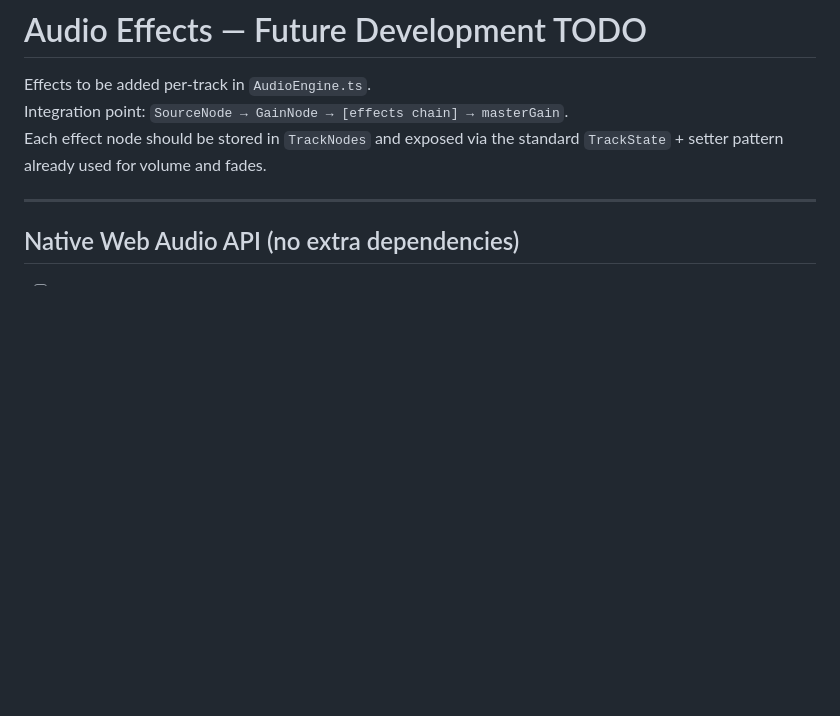
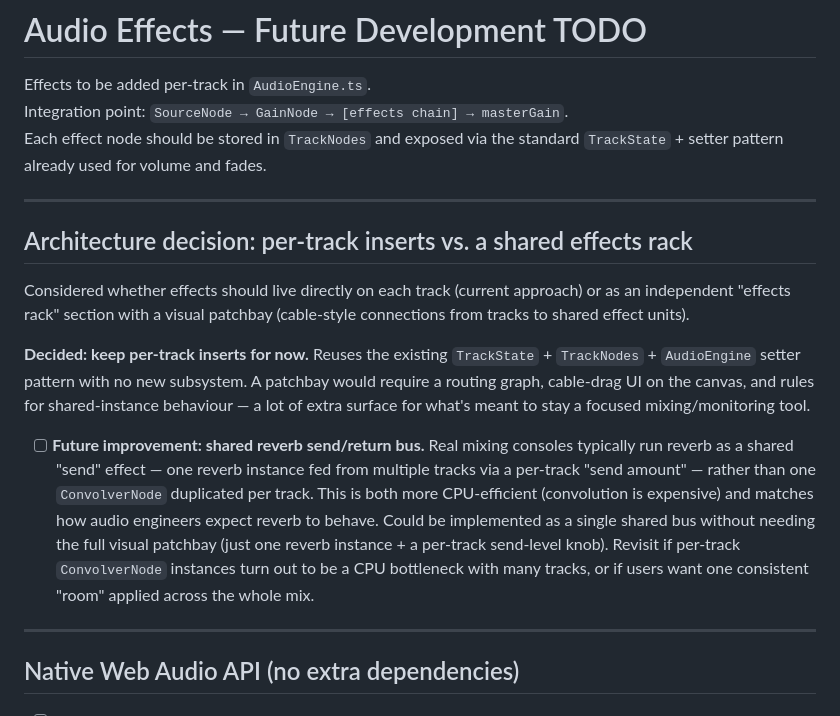
Before and after one commit to Abaranasia/multitrax, a Markdown page: doc/TODO-effects.md, the part around the change. Rendered like a GitHub page; blank space fills up the shorter version.

Commit message:
doc: update todo document with shared effects chain

```diff
--- a/doc/TODO-effects.md
+++ b/doc/TODO-effects.md
@@ -4,6 +4,31 @@ Effects to be added per-track in `AudioEngine.ts`.
 Integration point: `SourceNode → GainNode → [effects chain] → masterGain`.
 Each effect node should be stored in `TrackNodes` and exposed via the standard
 `TrackState` + setter pattern already used for volume and fades.
+
+---
+
+## Architecture decision: per-track inserts vs. a shared effects rack
+
+Considered whether effects should live directly on each track (current approach)
+or as an independent "effects rack" section with a visual patchbay (cable-style
+connections from tracks to shared effect units).
+
+**Decided: keep per-track inserts for now.** Reuses the existing
+`TrackState` + `TrackNodes` + `AudioEngine` setter pattern with no new
+subsystem. A patchbay would require a routing graph, cable-drag UI on the
+canvas, and rules for shared-instance behaviour — a lot of extra surface for
+what's meant to stay a focused mixing/monitoring tool.
+
+- [ ] **Future improvement: shared reverb send/return bus.** Real mixing
+  consoles typically run reverb as a shared "send" effect — one reverb
+  instance fed from multiple tracks via a per-track "send amount" — rather
+  than one `ConvolverNode` duplicated per track. This is both more
+  CPU-efficient (convolution is expensive) and matches how audio engineers
+  expect reverb to behave. Could be implemented as a single shared bus
+  without needing the full visual patchbay (just one reverb instance + a
+  per-track send-level knob). Revisit if per-track `ConvolverNode` instances
+  turn out to be a CPU bottleneck with many tracks, or if users want one
+  consistent "room" applied across the whole mix.
 
 ---
 
```
